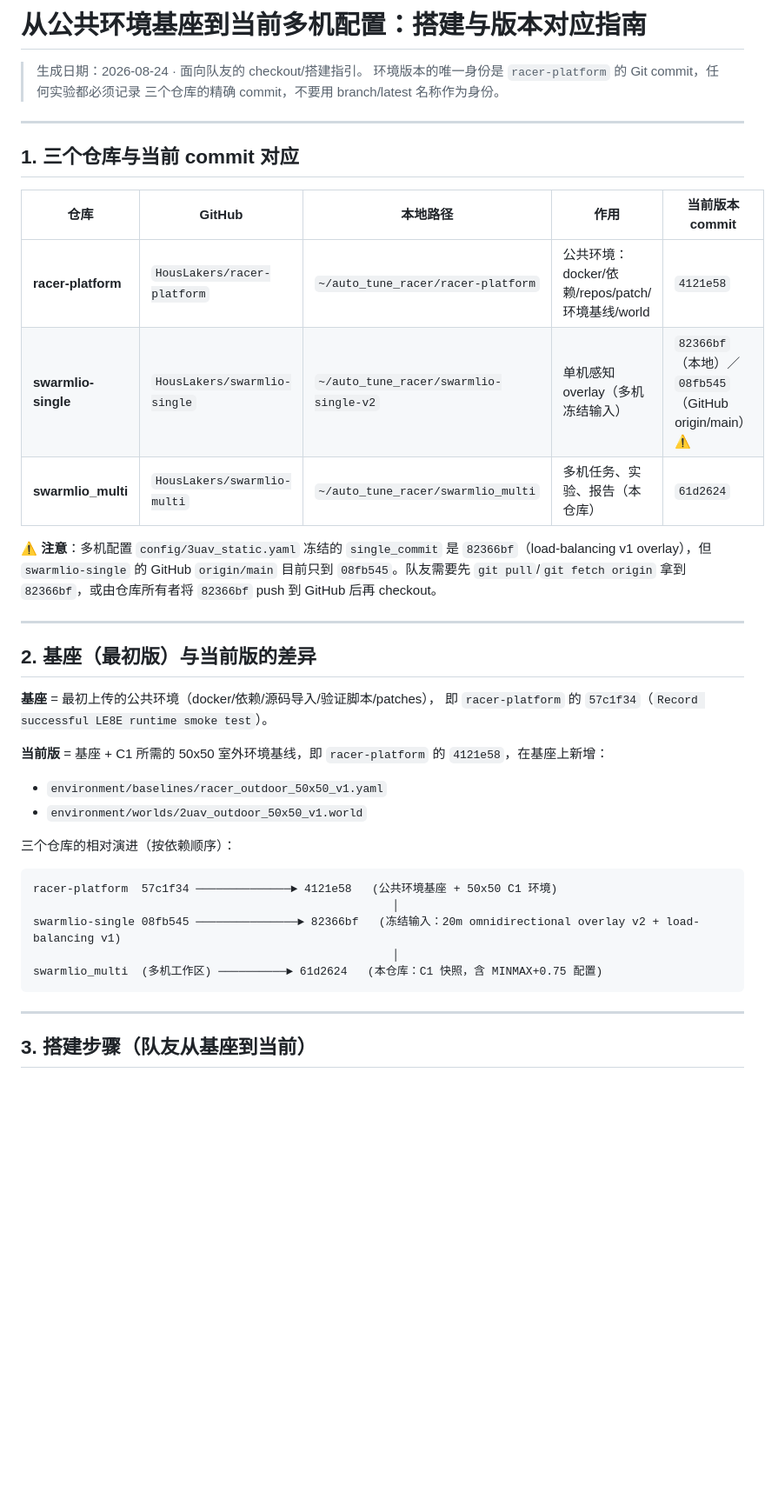
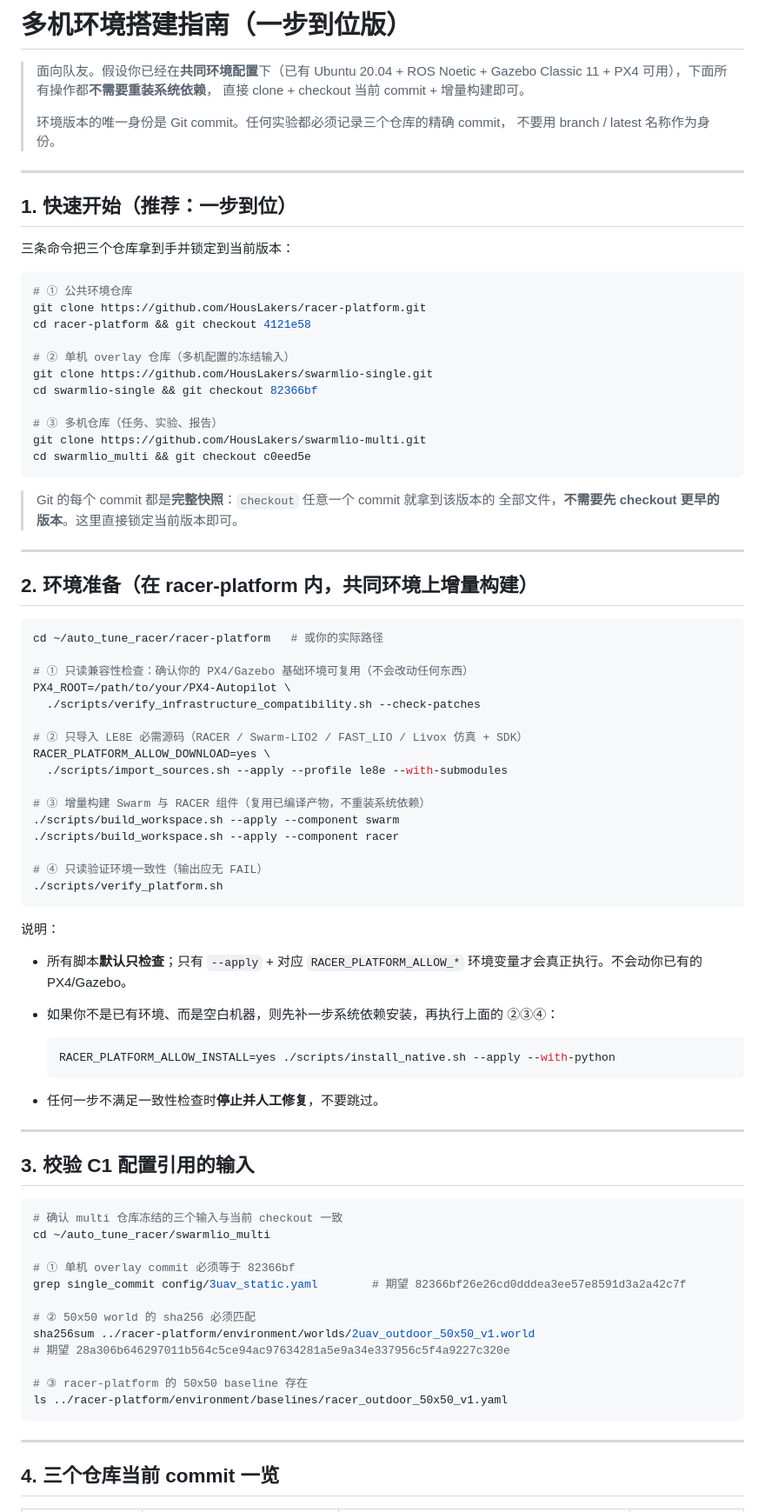
Before and after one commit to HousLakers/swarmlio-multi, a Markdown page: SETUP_FROM_BASE.md, the part around one of its changes. Shown at 87% size. Drawn GitHub-style; blank space fills up the shorter version.

Commit message:
docs: rewrite setup guide — one-shot checkout path, history demoted to background

````diff
--- a/SETUP_FROM_BASE.md
+++ b/SETUP_FROM_BASE.md
@@ -1,48 +1,90 @@
-# 从公共环境基座到当前多机配置：搭建与版本对应指南
+# 多机环境搭建指南（一步到位版）
 
-> 生成日期：2026-08-24 · 面向队友的 checkout/搭建指引。
-> 环境版本的唯一身份是 `racer-platform` 的 Git commit，任何实验都必须记录
-> 三个仓库的精确 commit，不要用 branch/latest 名称作为身份。
+> 面向队友。假设你已经在**共同环境配置**下（已有 Ubuntu 20.04 + ROS Noetic +
+> Gazebo Classic 11 + PX4 可用），下面所有操作都**不需要重装系统依赖**，
+> 直接 clone + checkout 当前 commit + 增量构建即可。
+>
+> 环境版本的唯一身份是 Git commit。任何实验都必须记录三个仓库的精确 commit，
+> 不要用 branch / latest 名称作为身份。
 
 ---
 
-## 1. 三个仓库与当前 commit 对应
+## 1. 快速开始（推荐：一步到位）
 
-| 仓库 | GitHub | 本地路径 | 作用 | 当前版本 commit |
-|---|---|---|---|---|
-| **racer-platform** | `HousLakers/racer-platform` | `~/auto_tune_racer/racer-platform` | 公共环境：docker/依赖/repos/patch/环境基线/world | `4121e58` |
-| **swarmlio-single** | `HousLakers/swarmlio-single` | `~/auto_tune_racer/swarmlio-single-v2` | 单机感知 overlay（多机冻结输入） | `82366bf`（本地）／`08fb545`（GitHub origin/main）⚠️ |
-| **swarmlio_multi** | `HousLakers/swarmlio-multi` | `~/auto_tune_racer/swarmlio_multi` | 多机任务、实验、报告（本仓库） | `61d2624` |
+三条命令把三个仓库拿到手并锁定到当前版本：
 
-⚠️ **注意**：多机配置 `config/3uav_static.yaml` 冻结的 `single_commit` 是
-`82366bf`（load-balancing v1 overlay），但 `swarmlio-single` 的 GitHub
-`origin/main` 目前只到 `08fb545`。队友需要先 `git pull`/`git fetch origin`
-拿到 `82366bf`，或由仓库所有者将 `82366bf` push 到 GitHub 后再 checkout。
+```bash
+# ① 公共环境仓库
+git clone https://github.com/HousLakers/racer-platform.git
+cd racer-platform && git checkout 4121e58
+
+# ② 单机 overlay 仓库（多机配置的冻结输入）
+git clone https://github.com/HousLakers/swarmlio-single.git
+cd swarmlio-single && git checkout 82366bf
+
+# ③ 多机仓库（任务、实验、报告）
+git clone https://github.com/HousLakers/swarmlio-multi.git
+cd swarmlio_multi && git checkout c0eed5e
+```
+
+> Git 的每个 commit 都是**完整快照**：`checkout` 任意一个 commit 就拿到该版本的
+> 全部文件，**不需要先 checkout 更早的版本**。这里直接锁定当前版本即可。
 
 ---
 
-## 2. 基座（最初版）与当前版的差异
+## 2. 环境准备（在 racer-platform 内，共同环境上增量构建）
 
-**基座** = 最初上传的公共环境（docker/依赖/源码导入/验证脚本/patches），
-即 `racer-platform` 的 `57c1f34`（`Record successful LE8E runtime smoke test`）。
+```bash
+cd ~/auto_tune_racer/racer-platform   # 或你的实际路径
 
-**当前版** = 基座 + C1 所需的 50x50 室外环境基线，即 `racer-platform` 的
-`4121e58`，在基座上新增：
+# ① 只读兼容性检查：确认你的 PX4/Gazebo 基础环境可复用（不会改动任何东西）
+PX4_ROOT=/path/to/your/PX4-Autopilot \
+  ./scripts/verify_infrastructure_compatibility.sh --check-patches
 
-- `environment/baselines/racer_outdoor_50x50_v1.yaml`
-- `environment/worlds/2uav_outdoor_50x50_v1.world`
+# ② 只导入 LE8E 必需源码（RACER / Swarm-LIO2 / FAST_LIO / Livox 仿真 + SDK）
+RACER_PLATFORM_ALLOW_DOWNLOAD=yes \
+  ./scripts/import_sources.sh --apply --profile le8e --with-submodules
 
-三个仓库的相对演进（按依赖顺序）：
+# ③ 增量构建 Swarm 与 RACER 组件（复用已编译产物，不重装系统依赖）
+./scripts/build_workspace.sh --apply --component swarm
+./scripts/build_workspace.sh --apply --component racer
 
-```text
-racer-platform  57c1f34 ──────────────► 4121e58   (公共环境基座 + 50x50 C1 环境)
-                                                     │
-swarmlio-single 08fb545 ───────────────► 82366bf   (冻结输入：20m omnidirectional overlay v2 + load-balancing v1)
-                                                     │
-swarmlio_multi  (多机工作区) ──────────► 61d2624   (本仓库：C1 快照，含 MINMAX+0.75 配置)
+# ④ 只读验证环境一致性（输出应无 FAIL）
+./scripts/verify_platform.sh
+```
+
+说明：
+
+- 所有脚本**默认只检查**；只有 `--apply` + 对应 `RACER_PLATFORM_ALLOW_*`
+  环境变量才会真正执行。不会动你已有的 PX4/Gazebo。
+- 如果你不是已有环境、而是空白机器，则先补一步系统依赖安装，再执行上面的 ②③④：
+
+  ```bash
+  RACER_PLATFORM_ALLOW_INSTALL=yes ./scripts/install_native.sh --apply --with-python
+  ```
+
+- 任何一步不满足一致性检查时**停止并人工修复**，不要跳过。
+
+---
+
+## 3. 校验 C1 配置引用的输入
+
+```bash
+# 确认 multi 仓库冻结的三个输入与当前 checkout 一致
+cd ~/auto_tune_racer/swarmlio_multi
+
+# ① 单机 overlay commit 必须等于 82366bf
+grep single_commit config/3uav_static.yaml        # 期望 82366bf26e26cd0dddea3ee57e8591d3a2a42c7f
+
+# ② 50x50 world 的 sha256 必须匹配
+sha256sum ../racer-platform/environment/worlds/2uav_outdoor_50x50_v1.world
+# 期望 28a306b646297011b564c5ce94ac97634281a5e9a34e337956c5f4a9227c320e
+
+# ③ racer-platform 的 50x50 baseline 存在
+ls ../racer-platform/environment/baselines/racer_outdoor_50x50_v1.yaml
 ```
 
 ---
 
-## 3. 搭建步骤（队友从基座到当前）
+## 4. 三个仓库当前 commit 一览
 
````
Also changed, not shown: other parts of SETUP_FROM_BASE.md (+41 -123 lines).
